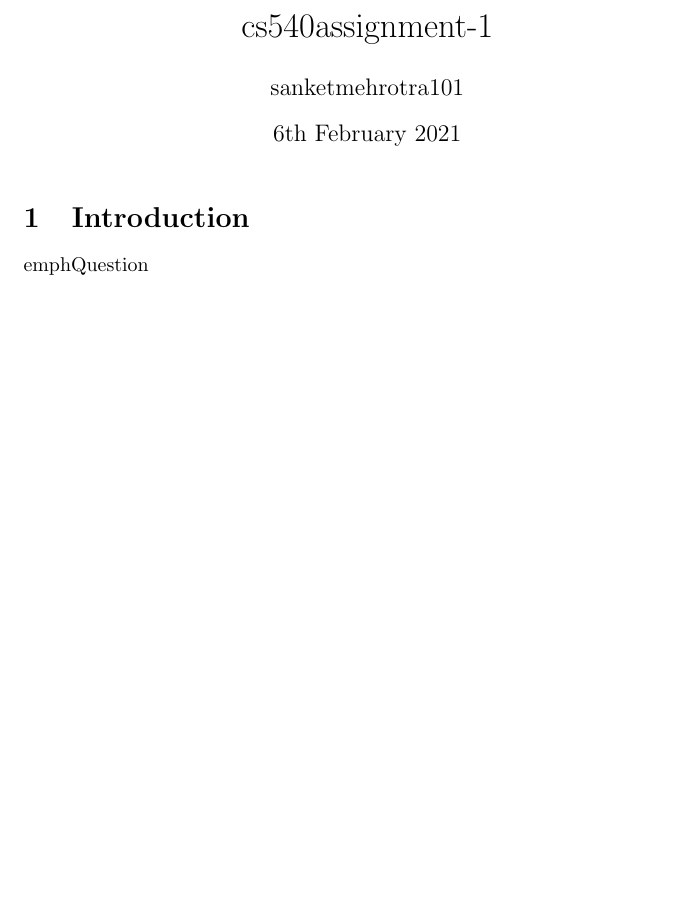
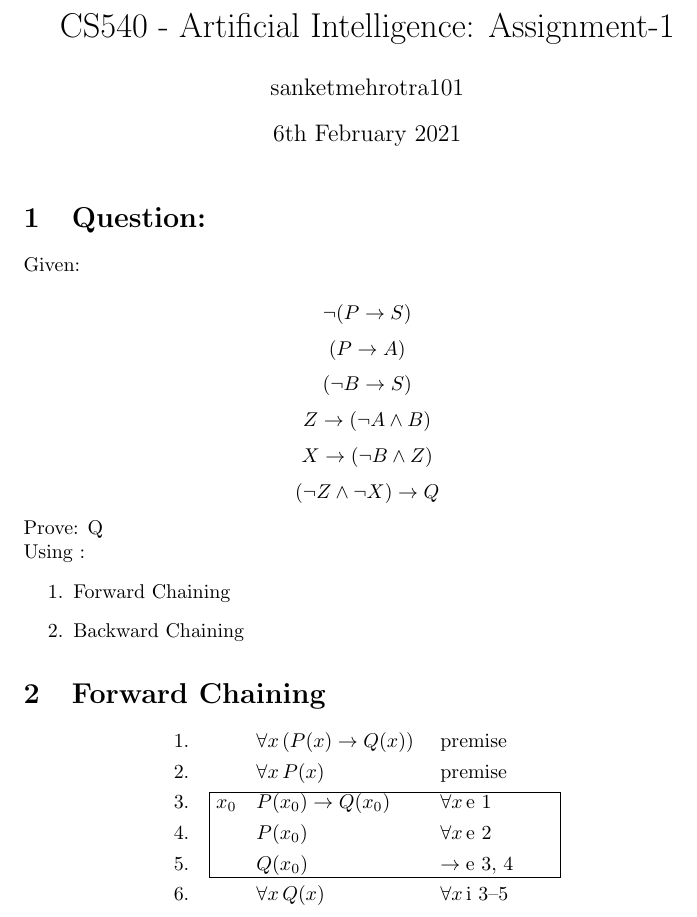
Before and after one commit to mehrotrasan16/cs540-assignment-1-logic-chaining, a LaTeX document (main.tex): part of the page, cut at the place of the change, the shorter picture padded with empty space. Compiled offline with pdfLaTeX.

Commit message:
Added rules, and finished question. Started Forward Chaining Proof and added example of proof format

```diff
--- a/main.tex
+++ b/main.tex
@@ -1,7 +1,8 @@
 \documentclass{article}
 \usepackage[utf8]{inputenc}
+\usepackage{logicproof}
 
-\title{cs540assignment-1}
+\title{CS540 - Artificial Intelligence: Assignment-1}
 \author{sanketmehrotra101 }
 \date{6th February 2021}
 
@@ -9,9 +10,40 @@
 
 \maketitle
 
-\section{Introduction}
+\section{Question:}
+\parindent
 
-\\emph{Question}
+Given:
+
+$$\lnot(P \to S)$$
+$$(P \to A)$$
+$$(\lnot B \to S)$$
+$$Z \to (\lnot A \land B)$$
+$$X \to (\lnot B \land Z)$$
+$$(\lnot Z \land \lnot X ) \to Q$$
+
+Prove: Q
 
 
+Using : \begin{enumerate}
+    \item Forward Chaining
+    \item Backward Chaining
+\end{enumerate}
+
+\section{Forward Chaining}
+
+{
+\setlength\subproofhorizspace{2em}
+\begin{logicproof}{1}
+    \forall x \, (P(x) \to Q(x)) & premise \\
+    \forall x \, P(x) & premise \\\hspace*{-30pt}
+    \begin{subproof}
+        \llap{$x_0\quad$} P(x_0) \to Q(x_0) & $\forall x \, \mathrm{e}$ 1 \\
+        P(x_0) & $\forall x \, \mathrm{e}$ 2 \\
+        Q(x_0) & $\to \mathrm{e}$ 3, 4
+    \end{subproof}
+    \forall x \, Q(x) & $\forall x \, \mathrm{i}$ 3--5
+\end{logicproof}
+}
+
 \end{document}
```
